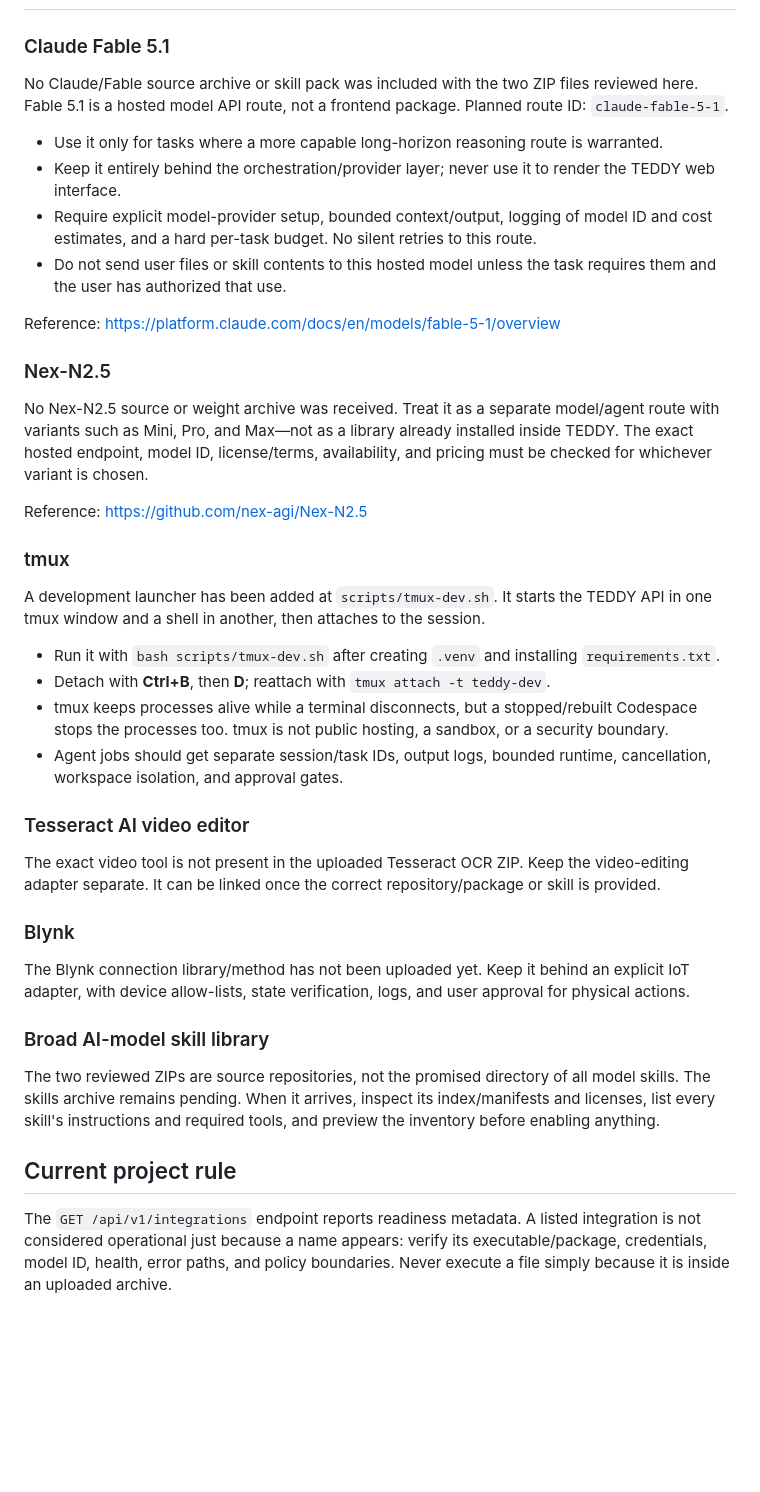
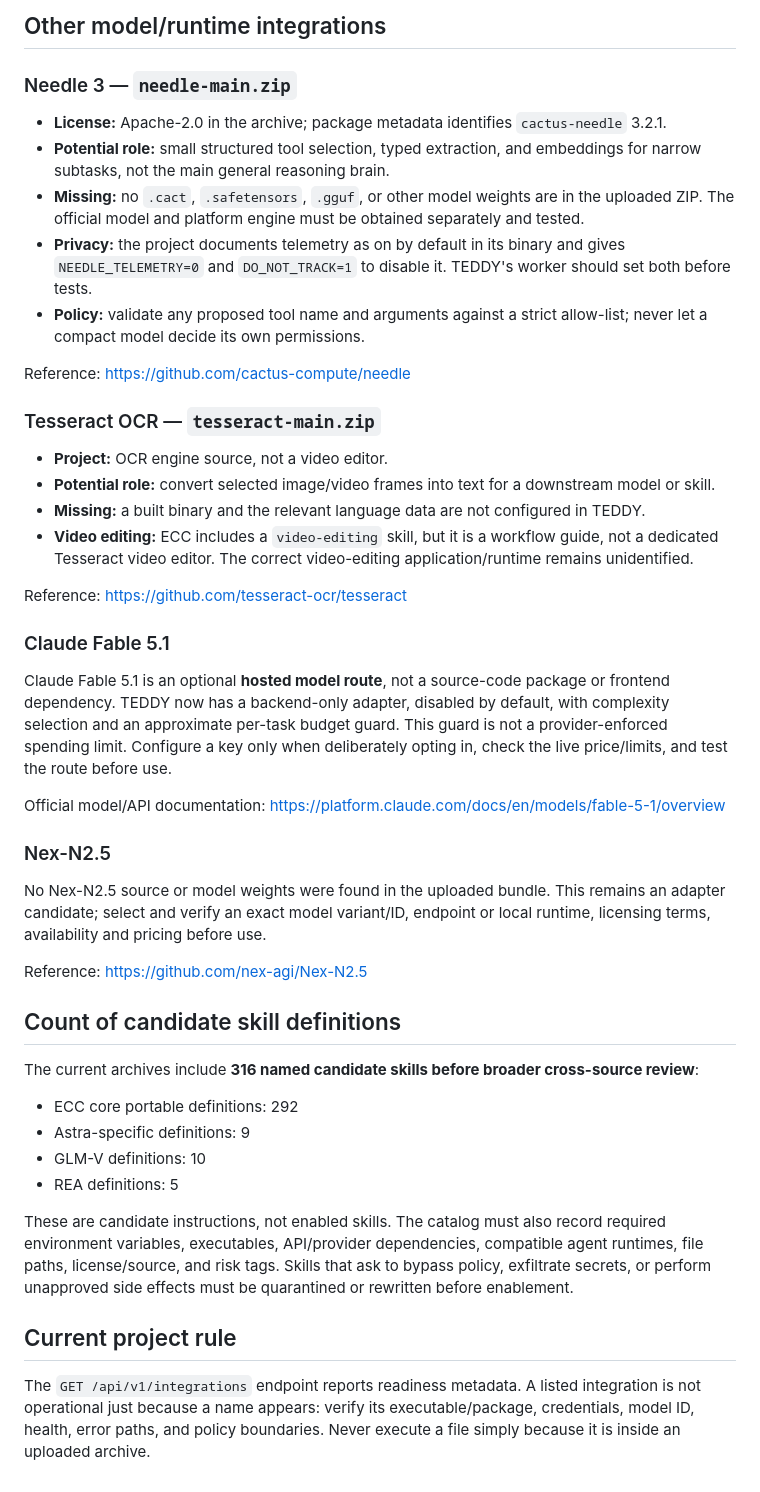
Before and after one commit to johan-g-thekkel/FRIDAY, a Markdown page: docs/UPLOAD_INVENTORY.md, the part around one of its changes. Rendered like a GitHub page; blank space fills up the shorter version.

```diff
--- a/docs/UPLOAD_INVENTORY.md
+++ b/docs/UPLOAD_INVENTORY.md
@@ -33,42 +95,47 @@ Reference:
+## Other model/runtime integrations
+
+### Needle 3 — `needle-main.zip`
+
+- **License:** Apache-2.0 in the archive; package metadata identifies `cactus-needle` 3.2.1.
+- **Potential role:** small structured tool selection, typed extraction, and embeddings for narrow subtasks, not the main general reasoning brain.
+- **Missing:** no `.cact`, `.safetensors`, `.gguf`, or other model weights are in the uploaded ZIP. The official model and platform engine must be obtained separately and tested.
+- **Privacy:** the project documents telemetry as on by default in its binary and gives `NEEDLE_TELEMETRY=0` and `DO_NOT_TRACK=1` to disable it. TEDDY's worker should set both before tests.
+- **Policy:** validate any proposed tool name and arguments against a strict allow-list; never let a compact model decide its own permissions.
+
+Reference: https://github.com/cactus-compute/needle
+
+### Tesseract OCR — `tesseract-main.zip`
+
+- **Project:** OCR engine source, not a video editor.
+- **Potential role:** convert selected image/video frames into text for a downstream model or skill.
+- **Missing:** a built binary and the relevant language data are not configured in TEDDY.
+- **Video editing:** ECC includes a `video-editing` skill, but it is a workflow guide, not a dedicated Tesseract video editor. The correct video-editing application/runtime remains unidentified.
+
+Reference: https://github.com/tesseract-ocr/tesseract
 
 ### Claude Fable 5.1
 
-No Claude/Fable source archive or skill pack was included with the two ZIP files reviewed here. Fable 5.1 is a hosted model API route, not a frontend package. Planned route ID: `claude-fable-5-1`.
+Claude Fable 5.1 is an optional **hosted model route**, not a source-code package or frontend dependency. TEDDY now has a backend-only adapter, disabled by default, with complexity selection and an approximate per-task budget guard. This guard is not a provider-enforced spending limit. Configure a key only when deliberately opting in, check the live price/limits, and test the route before use.
 
-- Use it only for tasks where a more capable long-horizon reasoning route is warranted.
-- Keep it entirely behind the orchestration/provider layer; never use it to render the TEDDY web interface.
-- Require explicit model-provider setup, bounded context/output, logging of model ID and cost estimates, and a hard per-task budget. No silent retries to this route.
-- Do not send user files or skill contents to this hosted model unless the task requires them and the user has authorized that use.
-
-Reference: https://platform.claude.com/docs/en/models/fable-5-1/overview
+Official model/API documentation: https://platform.claude.com/docs/en/models/fable-5-1/overview
 
 ### Nex-N2.5
 
-No Nex-N2.5 source or weight archive was received. Treat it as a separate model/agent route with variants such as Mini, Pro, and Max—not as a library already installed inside TEDDY. The exact hosted endpoint, model ID, license/terms, availability, and pricing must be checked for whichever variant is chosen.
+No Nex-N2.5 source or model weights were found in the uploaded bundle. This remains an adapter candidate; select and verify an exact model variant/ID, endpoint or local runtime, licensing terms, availability and pricing before use.
 
 Reference: https://github.com/nex-agi/Nex-N2.5
 
-### tmux
+## Count of candidate skill definitions
 
-A development launcher has been added at `scripts/tmux-dev.sh`. It starts the TEDDY API in one tmux window and a shell in another, then attaches to the session.
+The current archives include **316 named candidate skills before broader cross-source review**:
 
-- Run it with `bash scripts/tmux-dev.sh` after creating `.venv` and installing `requirements.txt`.
-- Detach with **Ctrl+B**, then **D**; reattach with `tmux attach -t teddy-dev`.
-- tmux keeps processes alive while a terminal disconnects, but a stopped/rebuilt Codespace stops the processes too. tmux is not public hosting, a sandbox, or a security boundary.
-- Agent jobs should get separate session/task IDs, output logs, bounded runtime, cancellation, workspace isolation, and approval gates.
+- ECC core portable definitions: 292
+- Astra-specific definitions: 9
+- GLM-V definitions: 10
+- REA definitions: 5
 
-### Tesseract AI video editor
-
-The exact video tool is not present in the uploaded Tesseract OCR ZIP. Keep the video-editing adapter separate. It can be linked once the correct repository/package or skill is provided.
-
-### Blynk
-
-The Blynk connection library/method has not been uploaded yet. Keep it behind an explicit IoT adapter, with device allow-lists, state verification, logs, and user approval for physical actions.
-
-### Broad AI-model skill library
-
-The two reviewed ZIPs are source repositories, not the promised directory of all model skills. The skills archive remains pending. When it arrives, inspect its index/manifests and licenses, list every skill's instructions and required tools, and preview the inventory before enabling anything.
+These are candidate instructions, not enabled skills. The catalog must also record required environment variables, executables, API/provider dependencies, compatible agent runtimes, file paths, license/source, and risk tags. Skills that ask to bypass policy, exfiltrate secrets, or perform unapproved side effects must be quarantined or rewritten before enablement.
 
 ## Current project rule
 
-The `GET /api/v1/integrations` endpoint reports readiness metadata. A listed integration is not considered operational just because a name appears: verify its executable/package, credentials, model ID, health, error paths, and policy boundaries. Never execute a file simply because it is inside an uploaded archive.
+The `GET /api/v1/integrations` endpoint reports readiness metadata. A listed integration is not operational just because a name appears: verify its executable/package, credentials, model ID, health, error paths, and policy boundaries. Never execute a file simply because it is inside an uploaded archive.
```
Also changed, not shown: other parts of docs/UPLOAD_INVENTORY.md (+83 -21 lines).
